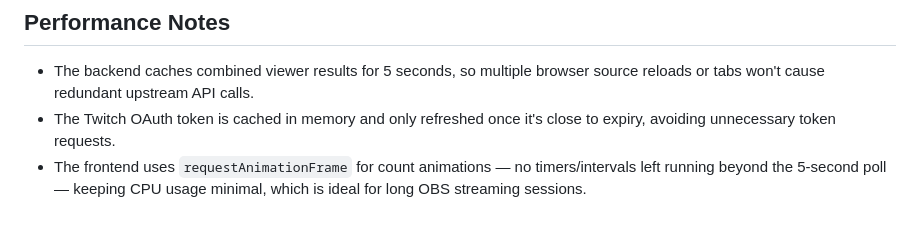
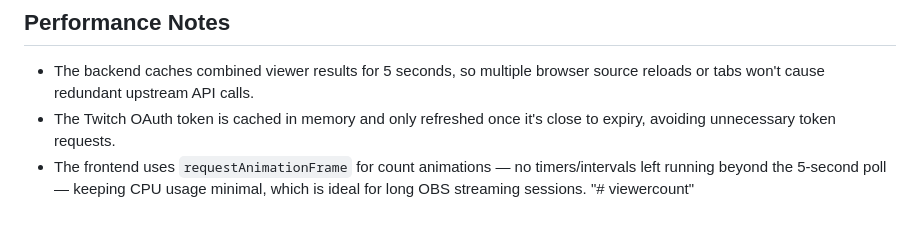
Before and after one commit to ttttrtn/viewercount, a Markdown page: README.md, the part around the change. Drawn GitHub-style.

```diff
--- a/README.md
+++ b/README.md
@@ -173,3 +173,4 @@ only.
 - The frontend uses `requestAnimationFrame` for count animations — no
   timers/intervals left running beyond the 5-second poll — keeping CPU
   usage minimal, which is ideal for long OBS streaming sessions.
+"# viewercount"
```
